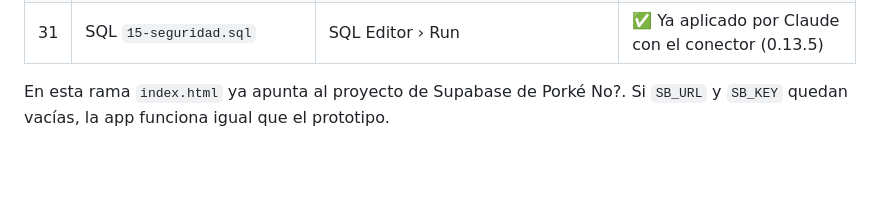
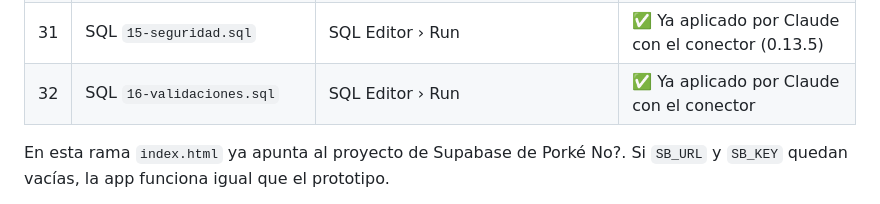
Before and after one commit to DicynMarketing/porke-no, a Markdown page: supabase/README.md, the part around the change. Rendered like a GitHub page; blank space fills up the shorter version.

Commit message:
README: validaciones del servidor aplicadas (paso 16)
Co-Authored-By: Claude Opus 5.5 <noreply@anthropic.com>
Claude-Session: https://claude.ai/code/session_01DRVdjCY1M9awM6LerUikzg

```diff
--- a/supabase/README.md
+++ b/supabase/README.md
@@ -38,6 +38,7 @@
 | 29 | Sentry (aviso de errores) | — | ✅ Conectado en la app y en crear-pedido y enviar-push (0.13.2). Organización dicyn-marketing, proyecto porke-no |
 | 30 | PostHog (estadísticas) | — | ✅ Conectado en la app del cliente (0.13.3), anónimo y sin grabación de pantalla. Proyecto 705519 |
 | 31 | SQL `15-seguridad.sql` | SQL Editor › Run | ✅ Ya aplicado por Claude con el conector (0.13.5) |
+| 32 | SQL `16-validaciones.sql` | SQL Editor › Run | ✅ Ya aplicado por Claude con el conector |
 
 
 En esta rama `index.html` ya apunta al proyecto de Supabase de Porké No?. Si `SB_URL` y `SB_KEY` quedan vacías, la app funciona igual que el prototipo.
```
